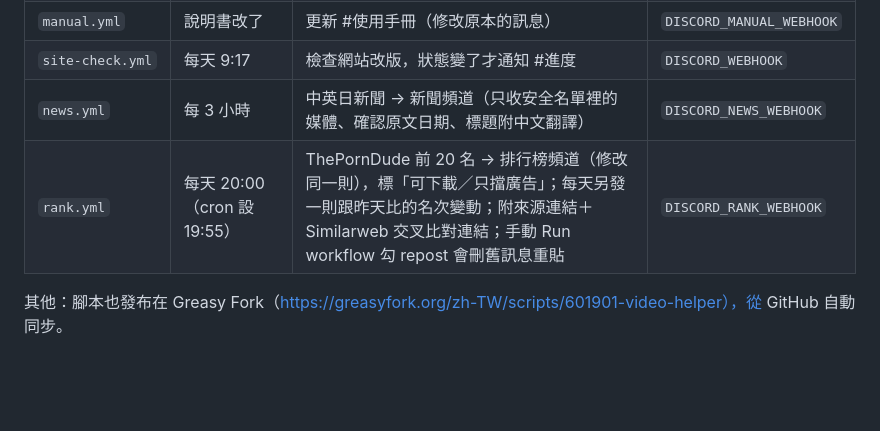
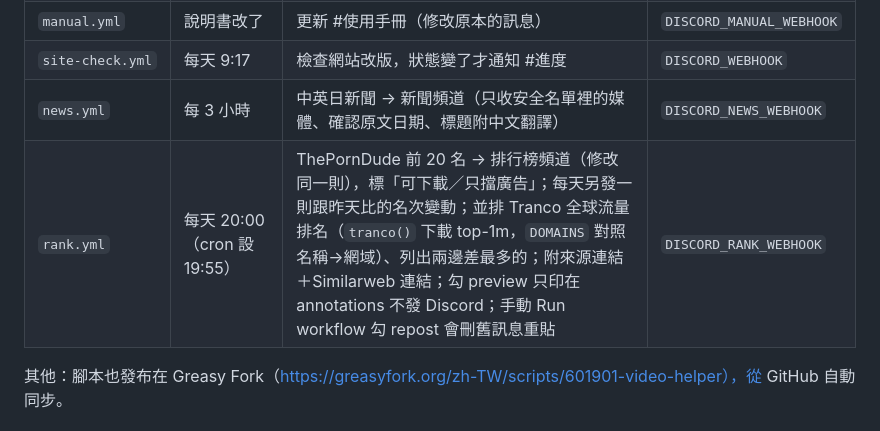
Before and after one commit to dadanny1122/video-helper, a Markdown page: CLAUDE.md, the part around the change. Rendered like a GitHub page; blank space fills up the shorter version.

Commit message:
更新 AI 說明：排行榜的第二個來源（Tranco）和預覽模式
Co-Authored-By: Claude Opus 5.5 <noreply@anthropic.com>
Claude-Session: https://claude.ai/code/session_017NYTwzcXPcKKUcDWx6fYVq

```diff
--- a/CLAUDE.md
+++ b/CLAUDE.md
@@ -53,7 +53,7 @@
 | `manual.yml` | 說明書改了 | 更新 #使用手冊（修改原本的訊息） | `DISCORD_MANUAL_WEBHOOK` |
 | `site-check.yml` | 每天 9:17 | 檢查網站改版，狀態變了才通知 #進度 | `DISCORD_WEBHOOK` |
 | `news.yml` | 每 3 小時 | 中英日新聞 → 新聞頻道（只收安全名單裡的媒體、確認原文日期、標題附中文翻譯） | `DISCORD_NEWS_WEBHOOK` |
-| `rank.yml` | 每天 20:00（cron 設 19:55） | ThePornDude 前 20 名 → 排行榜頻道（修改同一則），標「可下載／只擋廣告」；每天另發一則跟昨天比的名次變動；附來源連結＋Similarweb 交叉比對連結；手動 Run workflow 勾 repost 會刪舊訊息重貼 | `DISCORD_RANK_WEBHOOK` |
+| `rank.yml` | 每天 20:00（cron 設 19:55） | ThePornDude 前 20 名 → 排行榜頻道（修改同一則），標「可下載／只擋廣告」；每天另發一則跟昨天比的名次變動；並排 Tranco 全球流量排名（`tranco()` 下載 top-1m，`DOMAINS` 對照名稱→網域）、列出兩邊差最多的；附來源連結＋Similarweb 連結；勾 preview 只印在 annotations 不發 Discord；手動 Run workflow 勾 repost 會刪舊訊息重貼 | `DISCORD_RANK_WEBHOOK` |
 
 其他：腳本也發布在 Greasy Fork（https://greasyfork.org/zh-TW/scripts/601901-video-helper），從 GitHub 自動同步。
 
```
